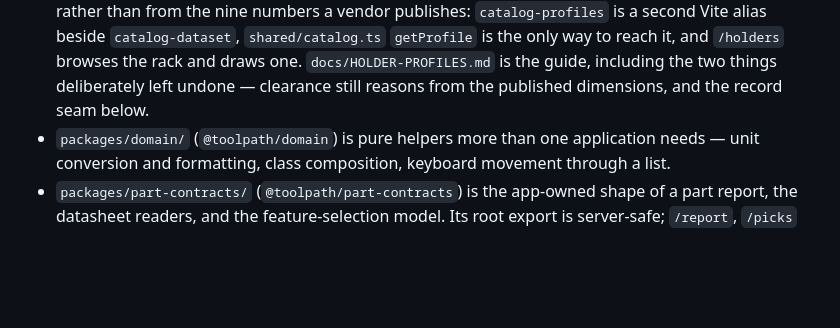
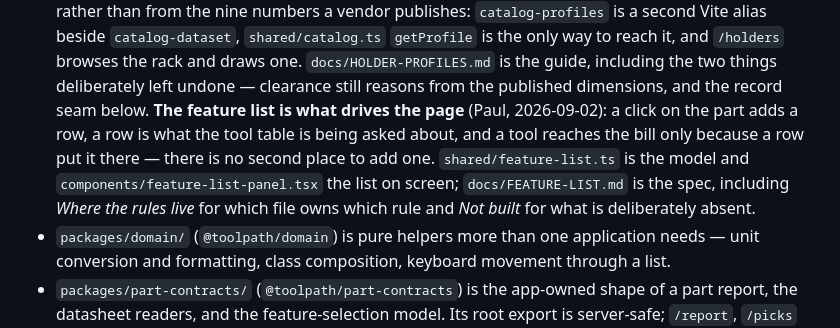
Before and after one commit to toolpath/toolpath-template, a Markdown page: AGENTS.md, the part around the change. GitHub-like rendering; blank space fills up the shorter version.

Commit message:
Docs: the feature list is in the project map

```diff
--- a/AGENTS.md
+++ b/AGENTS.md
@@ -172,6 +172,13 @@ application unless that application says otherwise.
   it, and `/holders` browses the rack and draws one. `docs/HOLDER-PROFILES.md`
   is the guide, including the two things deliberately left undone — clearance
   still reasons from the published dimensions, and the record seam below.
+  **The feature list is what drives the page** (Paul, 2026-09-02): a click on
+  the part adds a row, a row is what the tool table is being asked about, and a
+  tool reaches the bill only because a row put it there — there is no second
+  place to add one. `shared/feature-list.ts` is the model and
+  `components/feature-list-panel.tsx` the list on screen;
+  `docs/FEATURE-LIST.md` is the spec, including _Where the rules live_ for
+  which file owns which rule and _Not built_ for what is deliberately absent.
 - `packages/domain/` (`@toolpath/domain`) is pure helpers more than one
   application needs — unit conversion and formatting, class composition,
   keyboard movement through a list.
```
